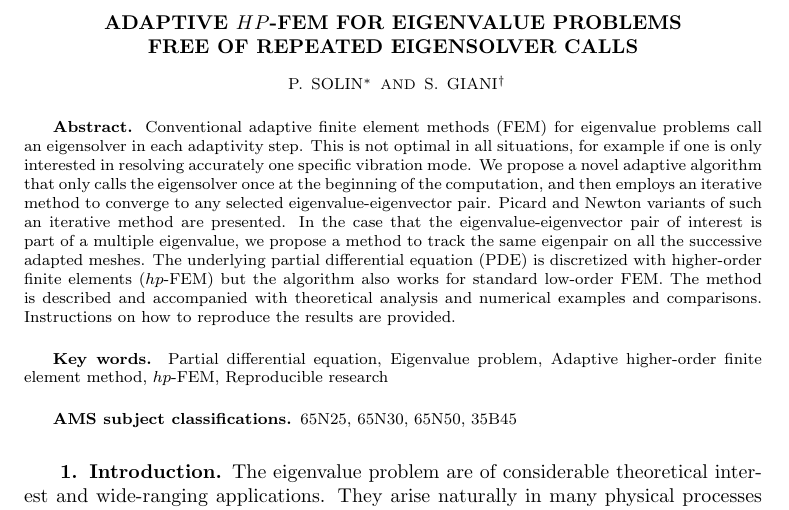
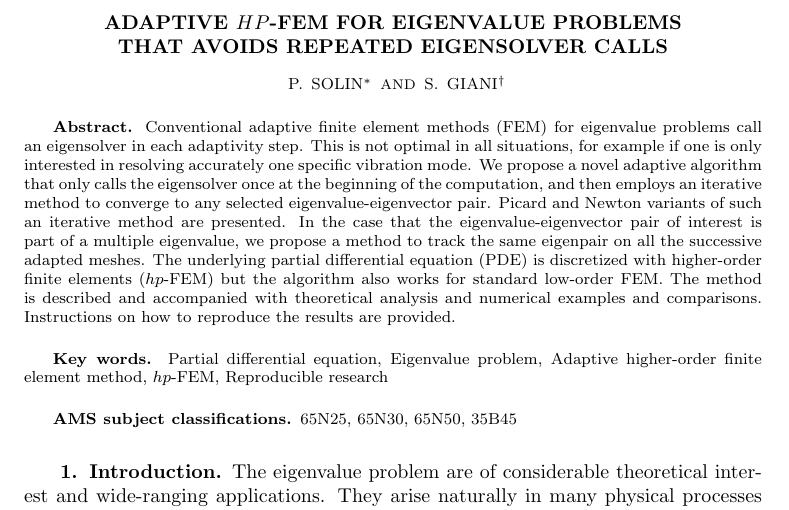
Before and after one commit to solin/11-eigen, a LaTeX paper (eigen.tex): part of page 1 of 24, cut so that both start at the same text. Compiled offline with pdfLaTeX; a LaTeX package or settings file that is missing is left out.

Commit message:
Changing the title a little.

```diff
--- a/eigen.tex
+++ b/eigen.tex
@@ -103,7 +103,7 @@
 \def\bfE{\mbox{\boldmath$E$}}
 \def\bfG{\mbox{\boldmath$G$}}
 
-\title{Adaptive $hp$-FEM for Eigenvalue Problems\\ Free of Repeated
+\title{Adaptive $hp$-FEM for Eigenvalue Problems\\ that Avoids Repeated
        Eigensolver Calls}
 
 % The thanks line in the title should be filled in if there is
```
